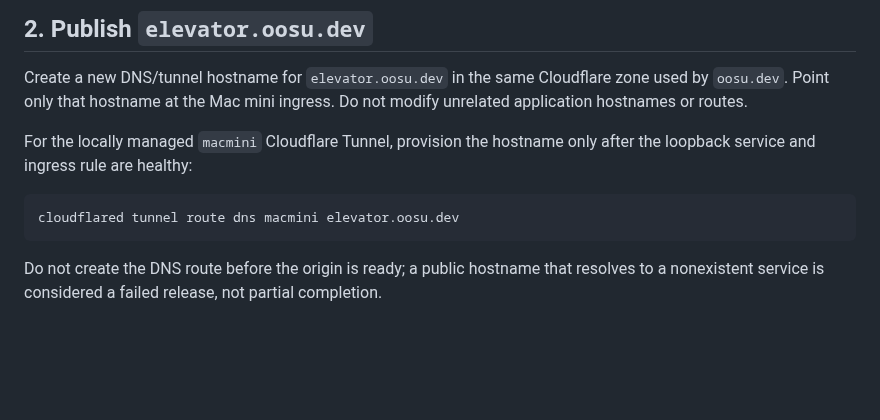
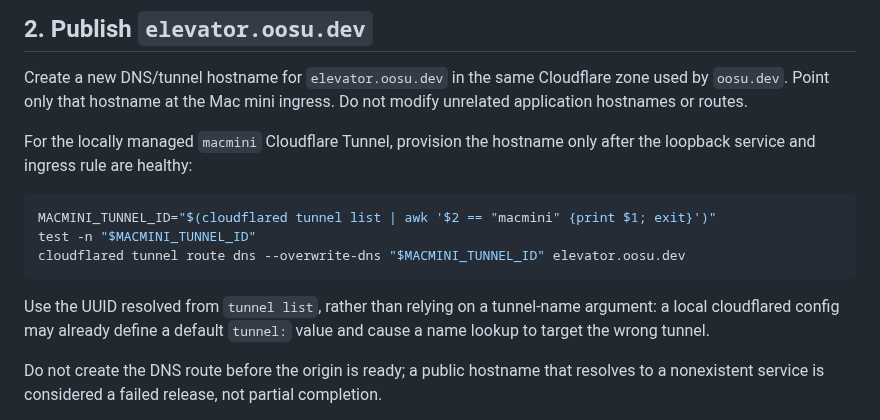
Before and after one commit to oosuhada/elevator-queue-lab, a Markdown page: deploy/README.md, the part around the change. Drawn GitHub-style; blank space fills up the shorter version.

Commit message:
docs(m6): finalize public release at elevator.oosu.dev

````diff
--- a/deploy/README.md
+++ b/deploy/README.md
@@ -33,8 +33,14 @@ For the locally managed `macmini` Cloudflare Tunnel, provision the hostname only
 loopback service and ingress rule are healthy:
 
 ```bash
-cloudflared tunnel route dns macmini elevator.oosu.dev
+MACMINI_TUNNEL_ID="$(cloudflared tunnel list | awk '$2 == "macmini" {print $1; exit}')"
+test -n "$MACMINI_TUNNEL_ID"
+cloudflared tunnel route dns --overwrite-dns "$MACMINI_TUNNEL_ID" elevator.oosu.dev
 ```
+
+Use the UUID resolved from `tunnel list`, rather than relying on a tunnel-name argument: a local
+cloudflared config may already define a default `tunnel:` value and cause a name lookup to target
+the wrong tunnel.
 
 Do not create the DNS route before the origin is ready; a public hostname that resolves to a
 nonexistent service is considered a failed release, not partial completion.
````
Also changed, not shown: README.md (+10 -10 lines), docs/ROADMAP.md (+2 -2 lines), docs/assets/m6-dashboard.png, 3 other files.
